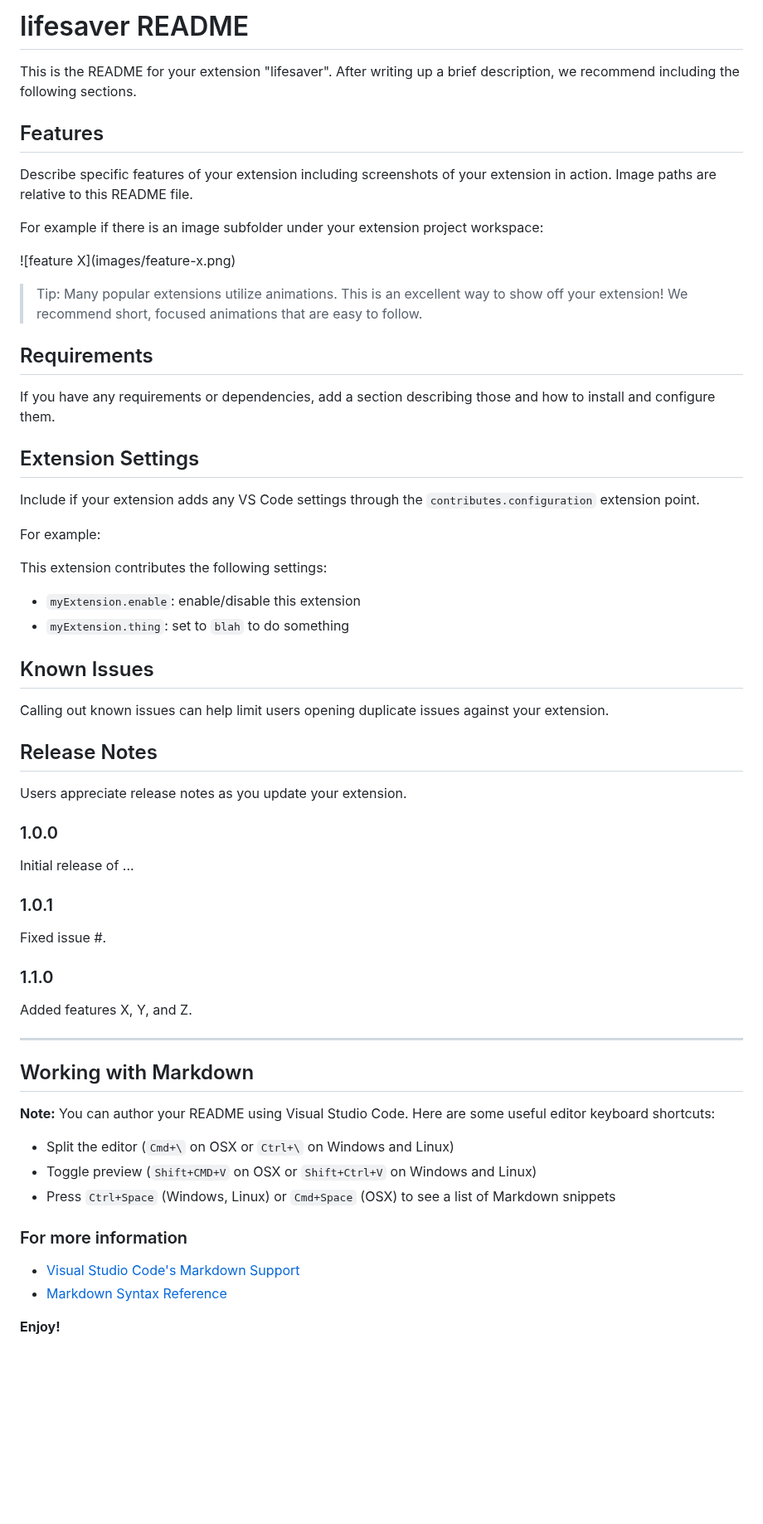
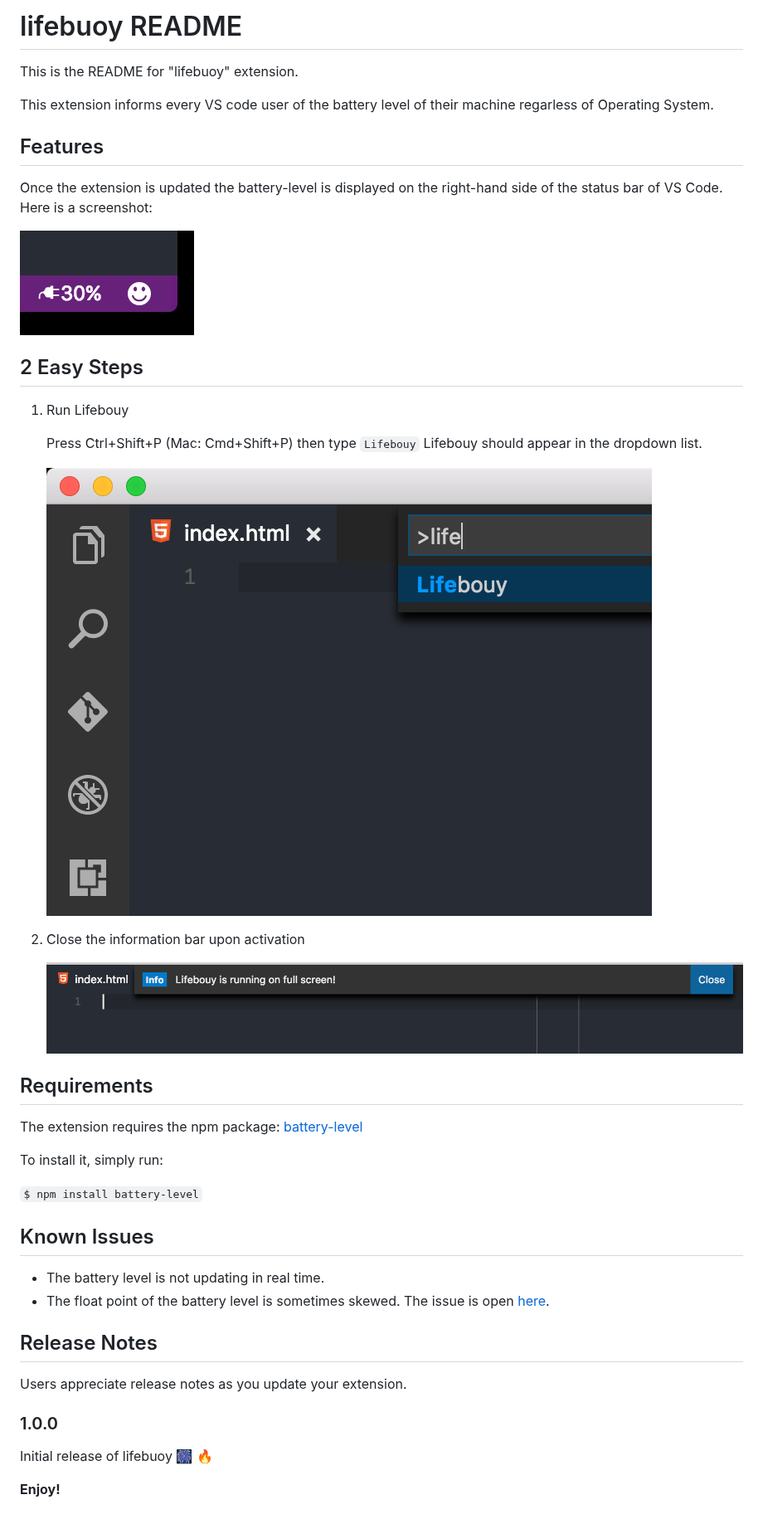
Before and after one commit to NdagiStanley/lifebuoy, a Markdown page: README.md, the part around the change. Shown at 83% size. Rendered like a GitHub page; pictures changed too: images/activating_lifebouy.png (added), images/activation_message.png (added), images/battery_level.png (added); blank space fills up the shorter version.

Commit message:
Update documentation: README.md and quickstart.md

```diff
--- a/README.md
+++ b/README.md
@@ -1,21 +1,37 @@
-# lifesaver README
+# lifebuoy README
 
-This is the README for your extension "lifesaver". After writing up a brief description, we recommend including the following sections.
+This is the README for "lifebuoy" extension.
+
+This extension informs every VS code user of the battery level of their machine regarless of Operating System.
 
 ## Features
 
-Describe specific features of your extension including screenshots of your extension in action. Image paths are relative to this README file.
+Once the extension is updated the battery-level is displayed on the right-hand side of the status bar of VS Code. Here is a screenshot:
 
-For example if there is an image subfolder under your extension project workspace:
+![Lifebouy screenshot](images/battery_level.png)
 
-\!\[feature X\]\(images/feature-x.png\)
+## 2 Easy Steps
 
-> Tip: Many popular extensions utilize animations. This is an excellent way to show off your extension! We recommend short, focused animations that are easy to follow.
+1. Run Lifebouy
+
+    Press Ctrl+Shift+P (Mac: Cmd+Shift+P) then type `Lifebouy` Lifebouy should appear in the dropdown list.
+
+    ![Activating Lifebouy screenshot](images/activating_lifebouy.png)
+
+2. Close the information bar upon activation
+
+    ![Lifebouy Activation message](images/activation_message.png)
 
 ## Requirements
 
-If you have any requirements or dependencies, add a section describing those and how to install and configure them.
+The extension requires the npm package: [battery-level](https://www.npmjs.com/package/battery-level)
 
+To install it, simply run:
+
+`$ npm install battery-level`
+
+<!--
+Next release
 ## Extension Settings
 
 Include if your extension adds any VS Code settings through the `contributes.configuration` extension point.
@@ -26,10 +42,12 @@ This extension contributes the following settings:
 
 * `myExtension.enable`: enable/disable this extension
 * `myExtension.thing`: set to `blah` to do something
+-->
 
 ## Known Issues
 
-Calling out known issues can help limit users opening duplicate issues against your extension.
+- The battery level is not updating in real time.
+- The float point of the battery level is sometimes skewed. The issue is open [here](https://github.com/NdagiStanley/lifesaver/issues/1).
 
 ## Release Notes
 
@@ -37,8 +55,9 @@ Users appreciate release notes as you update your extension.
 
 ### 1.0.0
 
-Initial release of ...
+Initial release of lifebuoy :fireworks: :fire:
 
+<!--
 ### 1.0.1
 
 Fixed issue #.
@@ -46,20 +65,6 @@ Fixed issue #.
 ### 1.1.0
 
 Added features X, Y, and Z.
-
------------------------------------------------------------------------------------------------------------
-
-## Working with Markdown
-
-**Note:** You can author your README using Visual Studio Code.  Here are some useful editor keyboard shortcuts:
-
-* Split the editor (`Cmd+\` on OSX or `Ctrl+\` on Windows and Linux)
-* Toggle preview (`Shift+CMD+V` on OSX or `Shift+Ctrl+V` on Windows and Linux)
-* Press `Ctrl+Space` (Windows, Linux) or `Cmd+Space` (OSX) to see a list of Markdown snippets
-
-### For more information
-
-* [Visual Studio Code's Markdown Support](http://code.visualstudio.com/docs/languages/markdown)
-* [Markdown Syntax Reference](https://help.github.com/articles/markdown-basics/)
+-->
 
 **Enjoy!**
```
Also changed, not shown: vsc-extension-quickstart.md (+1 -1 lines).
